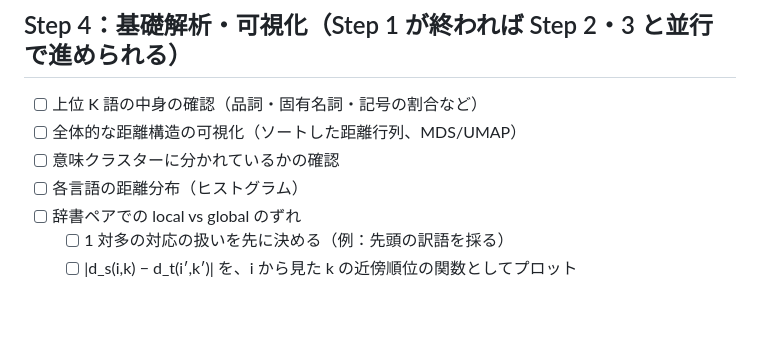
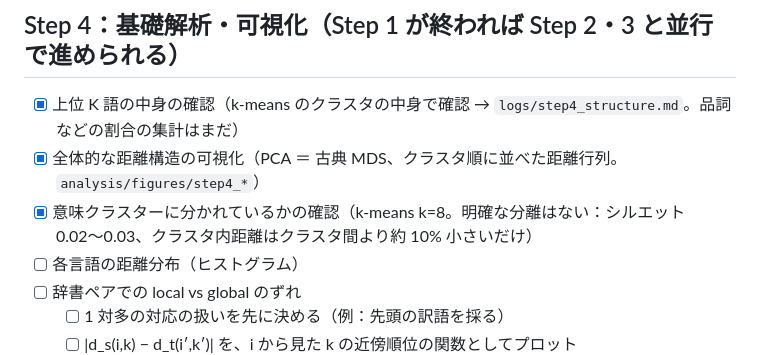
Before and after one commit to yu-togashi/togashi-yokoi-language-translation, a Markdown page: tasks/todo.md, the part around the change. Rendered like a GitHub page; blank space fills up the shorter version.

Commit message:
todo: tick Step 4 structure items
Co-Authored-By: Claude Opus 5.5 <noreply@anthropic.com>

```diff
--- a/tasks/todo.md
+++ b/tasks/todo.md
@@ -36,9 +36,9 @@ MTG までの最低ライン：K=2000 EN-ES の P@1（otalign か GWTune）＋ S
 - [ ] otalign と P@1・計算時間を比較。差が出たら初期化（T=pqᵀ vs ランダム・多点）の影響を切り分ける
 
 ## Step 4：基礎解析・可視化（Step 1 が終われば Step 2・3 と並行で進められる）
-- [ ] 上位 K 語の中身の確認（品詞・固有名詞・記号の割合など）
-- [ ] 全体的な距離構造の可視化（ソートした距離行列、MDS/UMAP）
-- [ ] 意味クラスターに分かれているかの確認
+- [x] 上位 K 語の中身の確認（k-means のクラスタの中身で確認 → `logs/step4_structure.md`。品詞などの割合の集計はまだ）
+- [x] 全体的な距離構造の可視化（PCA ＝ 古典 MDS、クラスタ順に並べた距離行列。`analysis/figures/step4_*`）
+- [x] 意味クラスターに分かれているかの確認（k-means k=8。明確な分離はない：シルエット 0.02〜0.03、クラスタ内距離はクラスタ間より約 10% 小さいだけ）
 - [ ] 各言語の距離分布（ヒストグラム）
 - [ ] 辞書ペアでの local vs global のずれ
   - [ ] 1 対多の対応の扱いを先に決める（例：先頭の訳語を採る）
```
